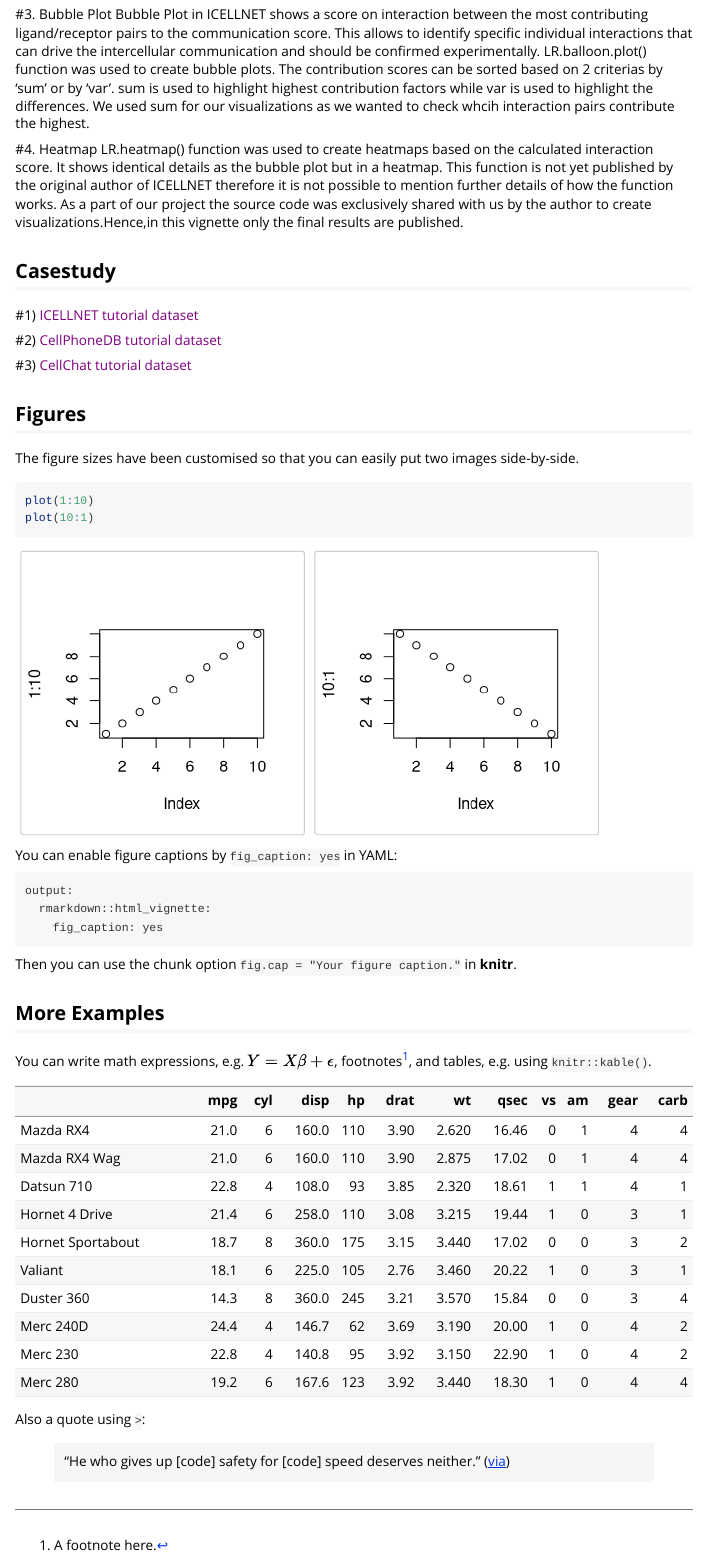
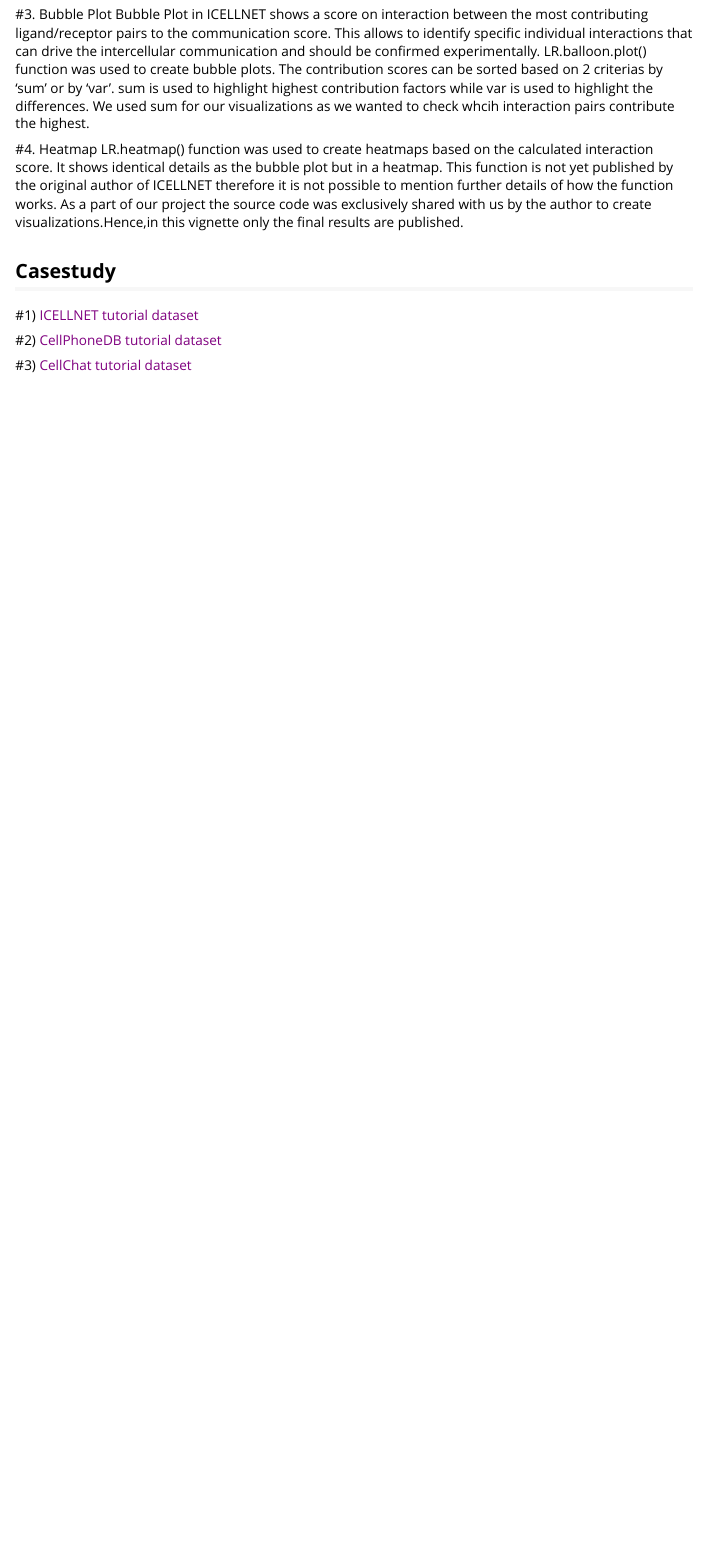
Before and after one commit to madelarambelje/Cell_Cell, an R Markdown document (ICELLNET Vignette.Rmd): the page in a window 1100 px wide, from 1250 px down. Rendered offline with R 4.5, knitr and Pandoc, with nearby package versions.

Commit message:
Update ICELLNET Vignette.Rmd

````diff
--- a/ICELLNET Vignette.Rmd
+++ b/ICELLNET Vignette.Rmd
@@ -73,35 +73,3 @@
 #2) [CellPhoneDB tutorial dataset]()
 
 #3) [CellChat tutorial dataset]()
-
-
-
-## Figures
-
-The figure sizes have been customised so that you can easily put two images side-by-side.
-
-```{r, fig.show='hold'}
-plot(1:10)
-plot(10:1)
-```
-
-You can enable figure captions by `fig_caption: yes` in YAML:
-
-    output:
-      rmarkdown::html_vignette:
-        fig_caption: yes
-
-Then you can use the chunk option `fig.cap = "Your figure caption."` in **knitr**.
-
-## More Examples
-
-You can write math expressions, e.g. $Y = X\beta + \epsilon$, footnotes^[A footnote here.], and tables, e.g. using `knitr::kable()`.
-
-```{r, echo=FALSE, results='asis'}
-knitr::kable(head(mtcars, 10))
-```
-
-Also a quote using `>`:
-
-> "He who gives up [code] safety for [code] speed deserves neither."
-([via](https://twitter.com/hadleywickham/status/504368538874703872))
````
